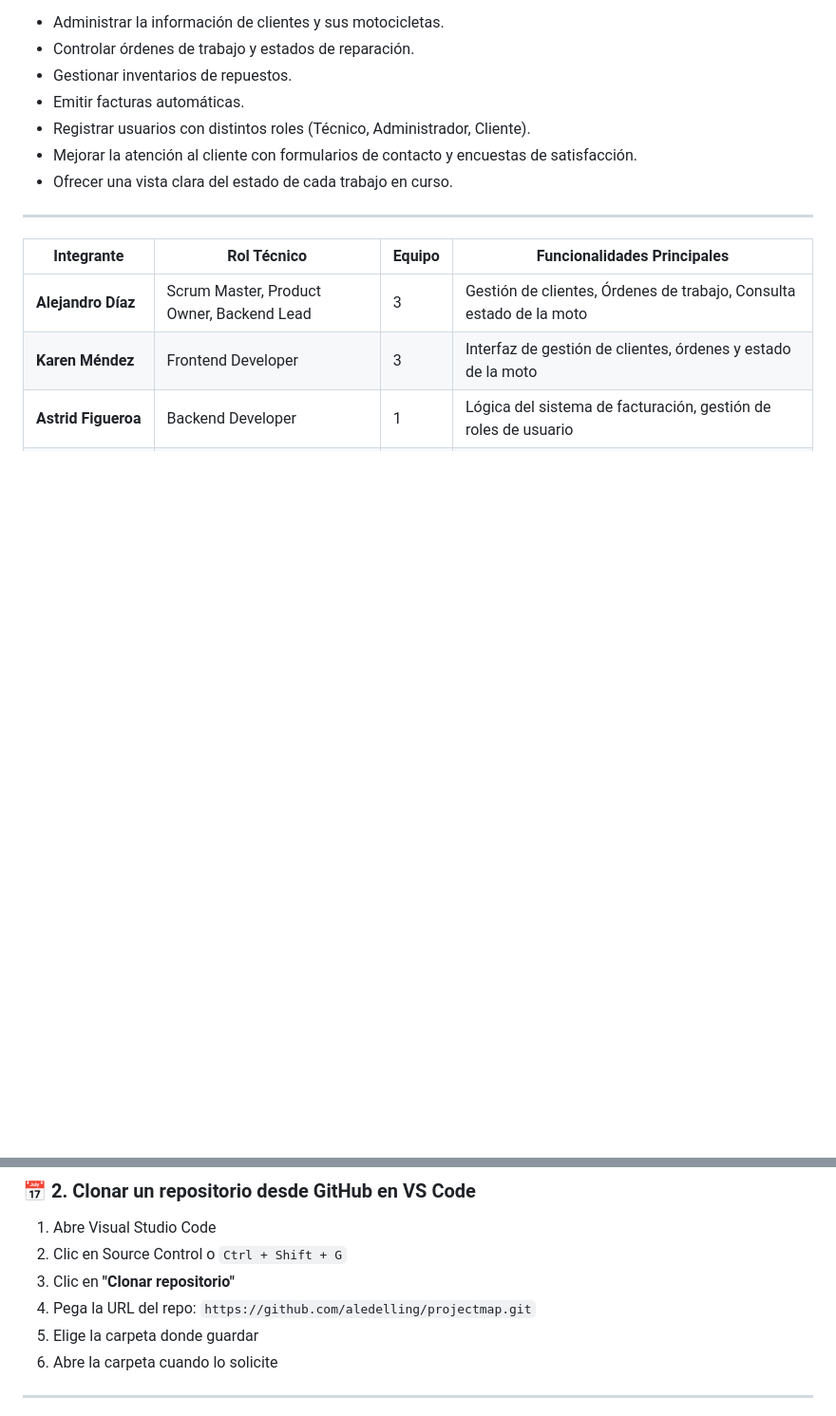
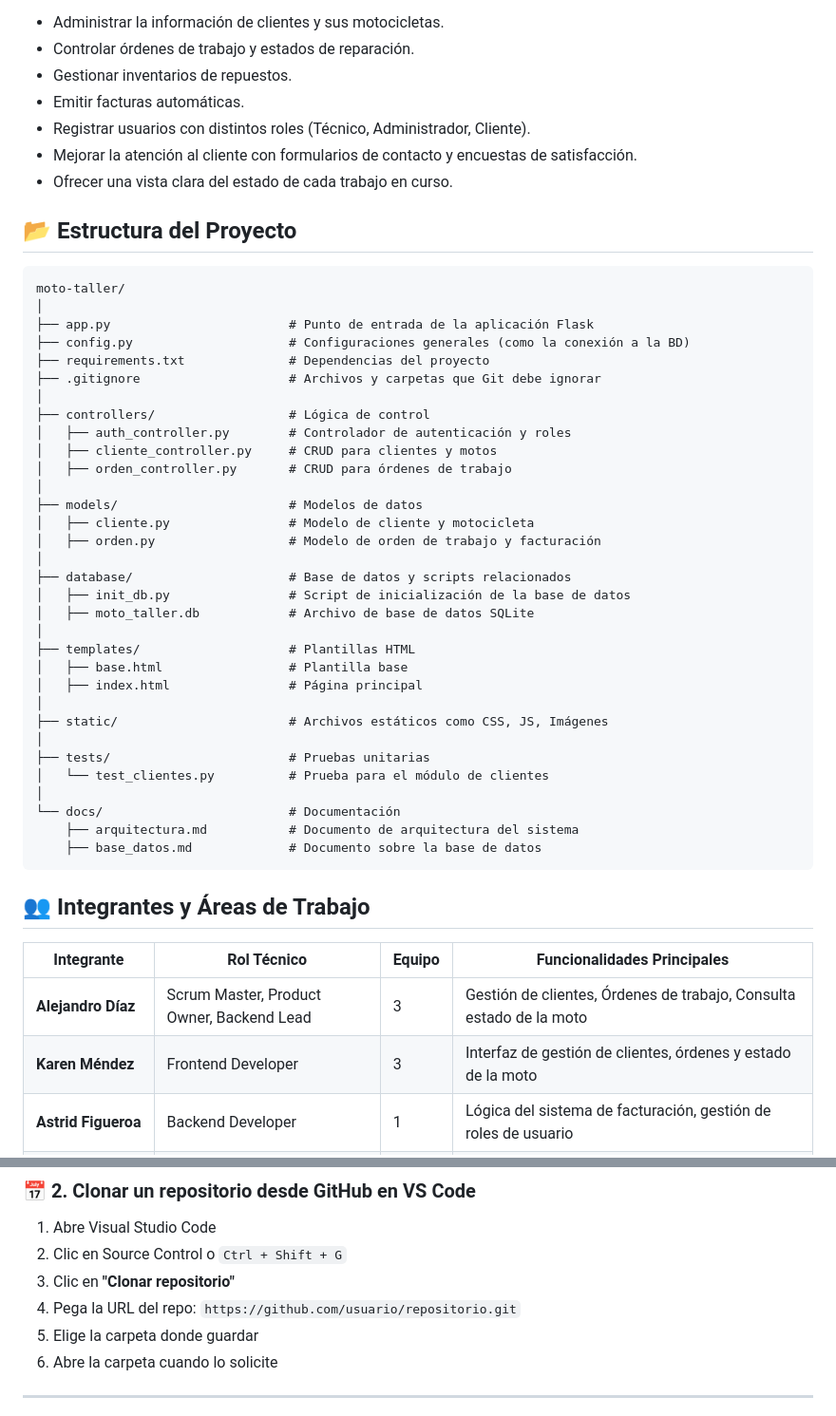
Before and after one commit to aledelling/projectmap, a Markdown page: README.md, 2 parts joined by grey strips. Shown: that part at 95% size. GitHub-like rendering; blank space fills up the shorter version.

````diff
--- a/README.md
+++ b/README.md
@@ -16,7 +16,44 @@ Desarrollar una plataforma web con tecnologías accesibles, que permita:
 * Mejorar la atención al cliente con formularios de contacto y encuestas de satisfacción.
 * Ofrecer una vista clara del estado de cada trabajo en curso.
 
----
+## 📂 Estructura del Proyecto
+
+```
+moto-taller/
+│
+├── app.py                        # Punto de entrada de la aplicación Flask
+├── config.py                     # Configuraciones generales (como la conexión a la BD)
+├── requirements.txt              # Dependencias del proyecto
+├── .gitignore                    # Archivos y carpetas que Git debe ignorar
+│
+├── controllers/                  # Lógica de control
+│   ├── auth_controller.py        # Controlador de autenticación y roles
+│   ├── cliente_controller.py     # CRUD para clientes y motos
+│   ├── orden_controller.py       # CRUD para órdenes de trabajo
+│
+├── models/                       # Modelos de datos
+│   ├── cliente.py                # Modelo de cliente y motocicleta
+│   ├── orden.py                  # Modelo de orden de trabajo y facturación
+│
+├── database/                     # Base de datos y scripts relacionados
+│   ├── init_db.py                # Script de inicialización de la base de datos
+│   ├── moto_taller.db            # Archivo de base de datos SQLite
+│
+├── templates/                    # Plantillas HTML
+│   ├── base.html                 # Plantilla base
+│   ├── index.html                # Página principal
+│
+├── static/                       # Archivos estáticos como CSS, JS, Imágenes
+│
+├── tests/                        # Pruebas unitarias
+│   └── test_clientes.py          # Prueba para el módulo de clientes
+│
+└── docs/                         # Documentación
+    ├── arquitectura.md           # Documento de arquitectura del sistema
+    ├── base_datos.md             # Documento sobre la base de datos
+```
+
+## 👥 Integrantes y Áreas de Trabajo
 
 | Integrante              | Rol Técnico                               | Equipo | Funcionalidades Principales                                                 |
 | ----------------------- | ----------------------------------------- | ------ | --------------------------------------------------------------------------- |
@@ -242,7 +304,7 @@ git config --global user.email "tucorreo@ejemplo.com"
 1. Abre Visual Studio Code
 2. Clic en Source Control o `Ctrl + Shift + G`
 3. Clic en **"Clonar repositorio"**
-4. Pega la URL del repo: `https://github.com/aledelling/projectmap.git`
+4. Pega la URL del repo: `https://github.com/usuario/repositorio.git`
 5. Elige la carpeta donde guardar
 6. Abre la carpeta cuando lo solicite
 
````
Also changed, not shown: other parts of README.md (+25 -0 lines).
